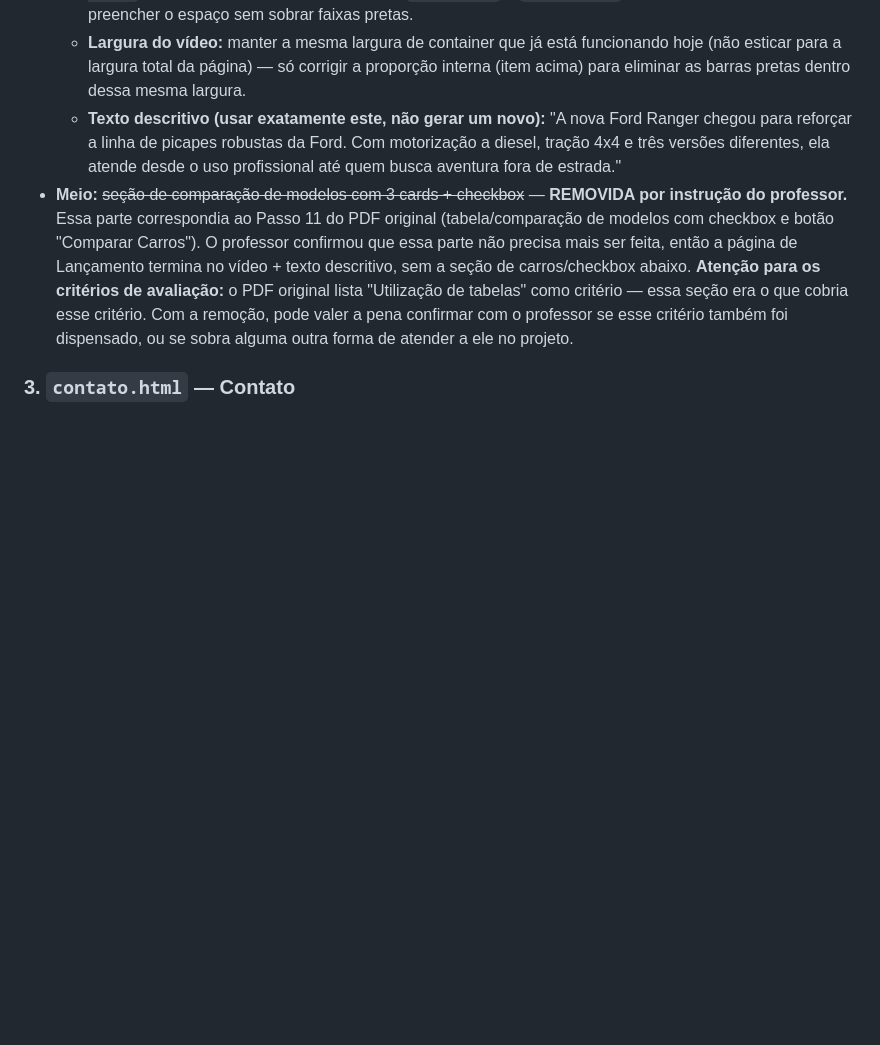
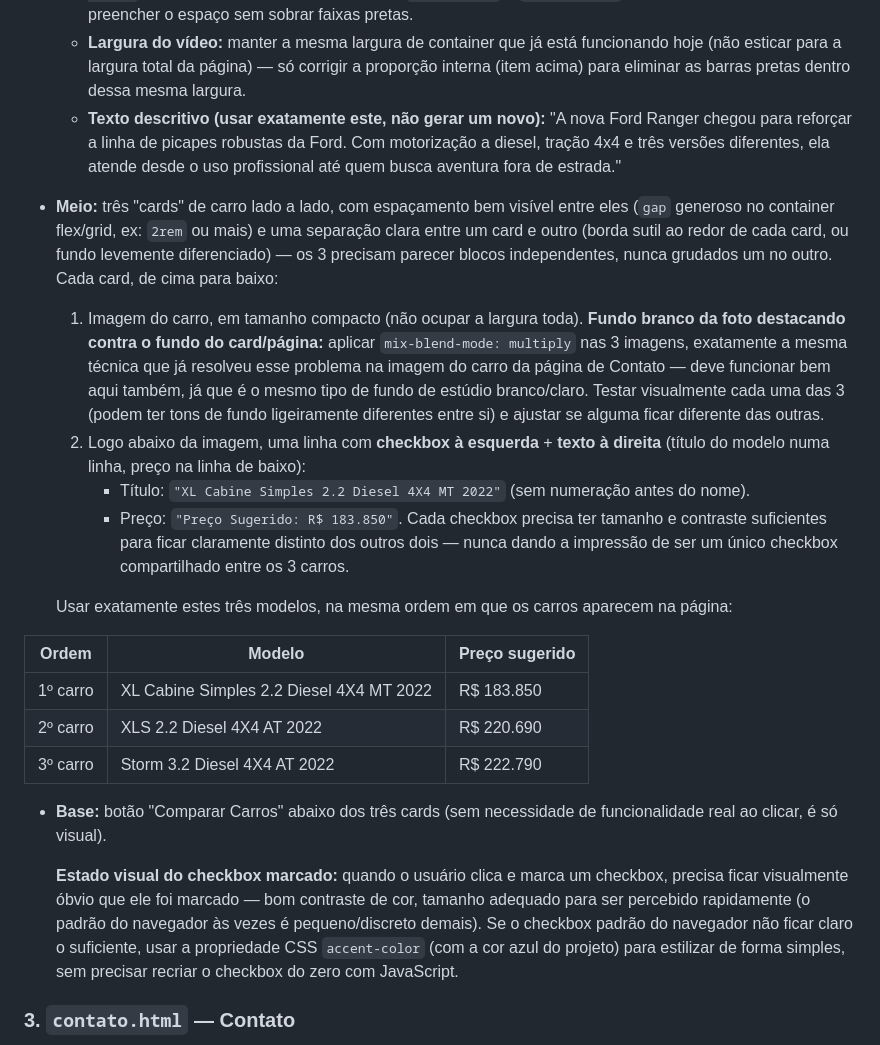
Before and after one commit to lucardosoc27/Ford-Enter, a Markdown page: CLAUDE.md, the part around the change. Drawn GitHub-style; blank space fills up the shorter version.

Commit message:
checkpoint antes de wrapper com borda, responsividade e semantica

```diff
--- a/CLAUDE.md
+++ b/CLAUDE.md
@@ -90,7 +90,24 @@ Acessada pelo item de menu "Lançamento" ou clicando na imagem do produto na Hom
   - **Corrigir proporção do vídeo:** hoje o vídeo aparece com barras pretas nas laterais (efeito "pilarbox"), sinal de que o container não está na proporção correta. Usar a técnica de aspect-ratio 16:9 (via `aspect-ratio: 16 / 9` no CSS do container do iframe, com `width: 100%` e `height: 100%` no próprio iframe) para o vídeo preencher o espaço sem sobrar faixas pretas.
   - **Largura do vídeo:** manter a mesma largura de container que já está funcionando hoje (não esticar para a largura total da página) — só corrigir a proporção interna (item acima) para eliminar as barras pretas dentro dessa mesma largura.
   - **Texto descritivo (usar exatamente este, não gerar um novo):** "A nova Ford Ranger chegou para reforçar a linha de picapes robustas da Ford. Com motorização a diesel, tração 4x4 e três versões diferentes, ela atende desde o uso profissional até quem busca aventura fora de estrada."
-- **Meio:** ~~seção de comparação de modelos com 3 cards + checkbox~~ — **REMOVIDA por instrução do professor.** Essa parte correspondia ao Passo 11 do PDF original (tabela/comparação de modelos com checkbox e botão "Comparar Carros"). O professor confirmou que essa parte não precisa mais ser feita, então a página de Lançamento termina no vídeo + texto descritivo, sem a seção de carros/checkbox abaixo. **Atenção para os critérios de avaliação:** o PDF original lista "Utilização de tabelas" como critério — essa seção era o que cobria esse critério. Com a remoção, pode valer a pena confirmar com o professor se esse critério também foi dispensado, ou se sobra alguma outra forma de atender a ele no projeto.
+- **Meio:** três "cards" de carro lado a lado, com espaçamento bem visível entre eles (`gap` generoso no container flex/grid, ex: `2rem` ou mais) e uma separação clara entre um card e outro (borda sutil ao redor de cada card, ou fundo levemente diferenciado) — os 3 precisam parecer blocos independentes, nunca grudados um no outro. Cada card, de cima para baixo:
+  1. Imagem do carro, em tamanho compacto (não ocupar a largura toda). **Fundo branco da foto destacando contra o fundo do card/página:** aplicar `mix-blend-mode: multiply` nas 3 imagens, exatamente a mesma técnica que já resolveu esse problema na imagem do carro da página de Contato — deve funcionar bem aqui também, já que é o mesmo tipo de fundo de estúdio branco/claro. Testar visualmente cada uma das 3 (podem ter tons de fundo ligeiramente diferentes entre si) e ajustar se alguma ficar diferente das outras.
+  2. Logo abaixo da imagem, uma linha com **checkbox à esquerda** + **texto à direita** (título do modelo numa linha, preço na linha de baixo):
+     - Título: `"XL Cabine Simples 2.2 Diesel 4X4 MT 2022"` (sem numeração antes do nome).
+     - Preço: `"Preço Sugerido: R$ 183.850"`.
+  Cada checkbox precisa ter tamanho e contraste suficientes para ficar claramente distinto dos outros dois — nunca dando a impressão de ser um único checkbox compartilhado entre os 3 carros.
+
+  Usar exatamente estes três modelos, na mesma ordem em que os carros aparecem na página:
+
+| Ordem | Modelo | Preço sugerido |
+|---|---|---|
+| 1º carro | XL Cabine Simples 2.2 Diesel 4X4 MT 2022 | R$ 183.850 |
+| 2º carro | XLS 2.2 Diesel 4X4 AT 2022 | R$ 220.690 |
+| 3º carro | Storm 3.2 Diesel 4X4 AT 2022 | R$ 222.790 |
+
+- **Base:** botão "Comparar Carros" abaixo dos três cards (sem necessidade de funcionalidade real ao clicar, é só visual).
+
+  **Estado visual do checkbox marcado:** quando o usuário clica e marca um checkbox, precisa ficar visualmente óbvio que ele foi marcado — bom contraste de cor, tamanho adequado para ser percebido rapidamente (o padrão do navegador às vezes é pequeno/discreto demais). Se o checkbox padrão do navegador não ficar claro o suficiente, usar a propriedade CSS `accent-color` (com a cor azul do projeto) para estilizar de forma simples, sem precisar recriar o checkbox do zero com JavaScript.
 
 ### 3. `contato.html` — Contato
 Acessada pelo item de menu "Contato" na página principal. Layout em **duas colunas**, replicando o protótipo original do PDF (Figura 3):
```
